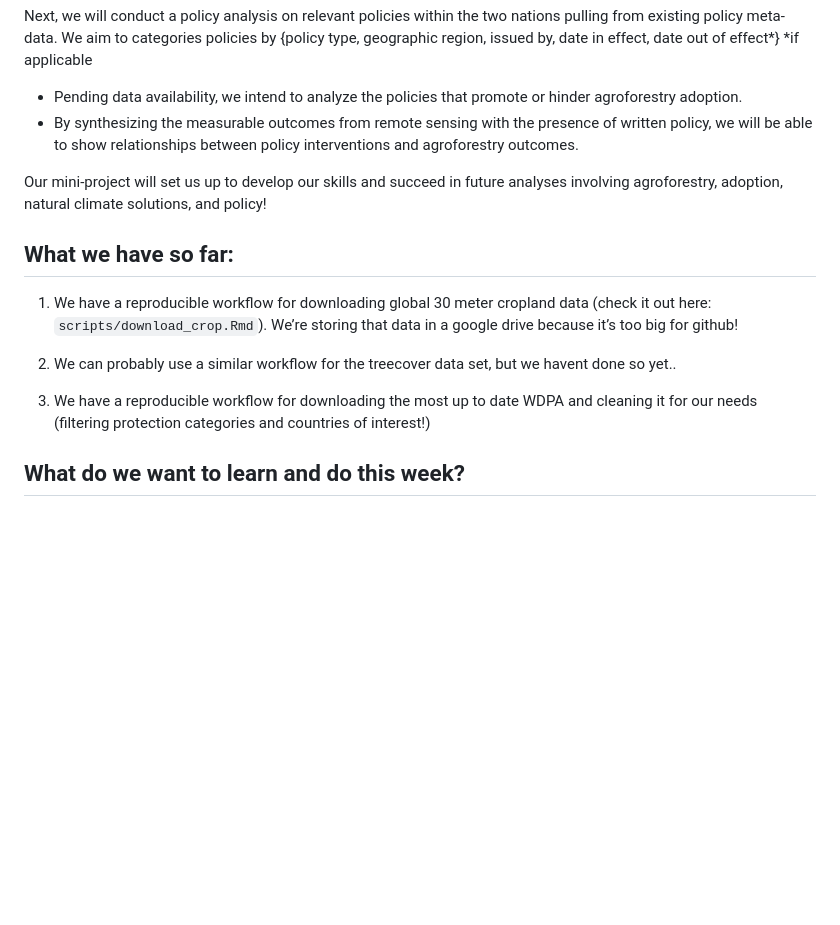
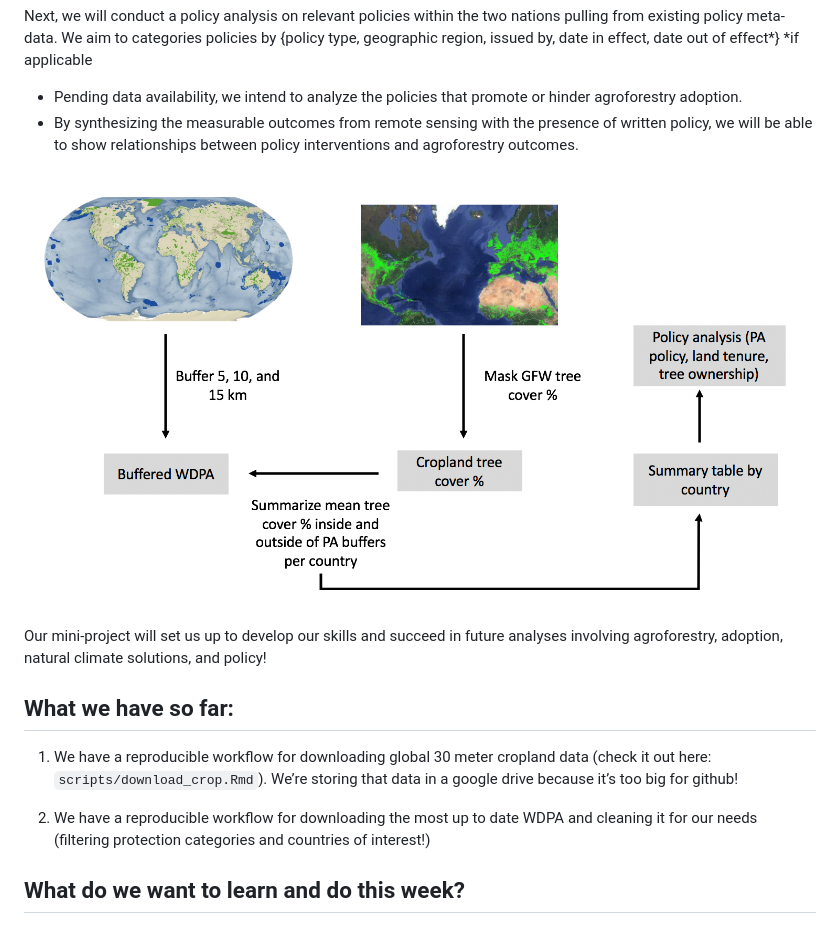
Before and after one commit to milliechapman/agroforestry-decisions, a Markdown page: README.md, the part around the change. GitHub-like rendering; pictures changed too: images/flowchart.png (added); blank space fills up the shorter version.

Commit message:
analysis flowchart

```diff
--- a/README.md
+++ b/README.md
@@ -107,6 +107,8 @@ date out of effect*} *if applicable
     presence of written policy, we will be able to show relationships
     between policy interventions and agroforestry outcomes.
 
+![Analysis flowchart](images/flowchart.png)
+
 Our mini-project will set us up to develop our skills and succeed in
 future analyses involving agroforestry, adoption, natural climate
 solutions, and policy\!
@@ -118,10 +120,7 @@ solutions, and policy\!
     We’re storing that data in a google drive because it’s too big for
     github\!
 
-2)  We can probably use a similar workflow for the treecover data set,
-    but we havent done so yet..
-
-3)  We have a reproducible workflow for downloading the most up to date
+2)  We have a reproducible workflow for downloading the most up to date
     WDPA and cleaning it for our needs (filtering protection categories
     and countries of interest\!)
 
```
Also changed, not shown: 1 other file.
